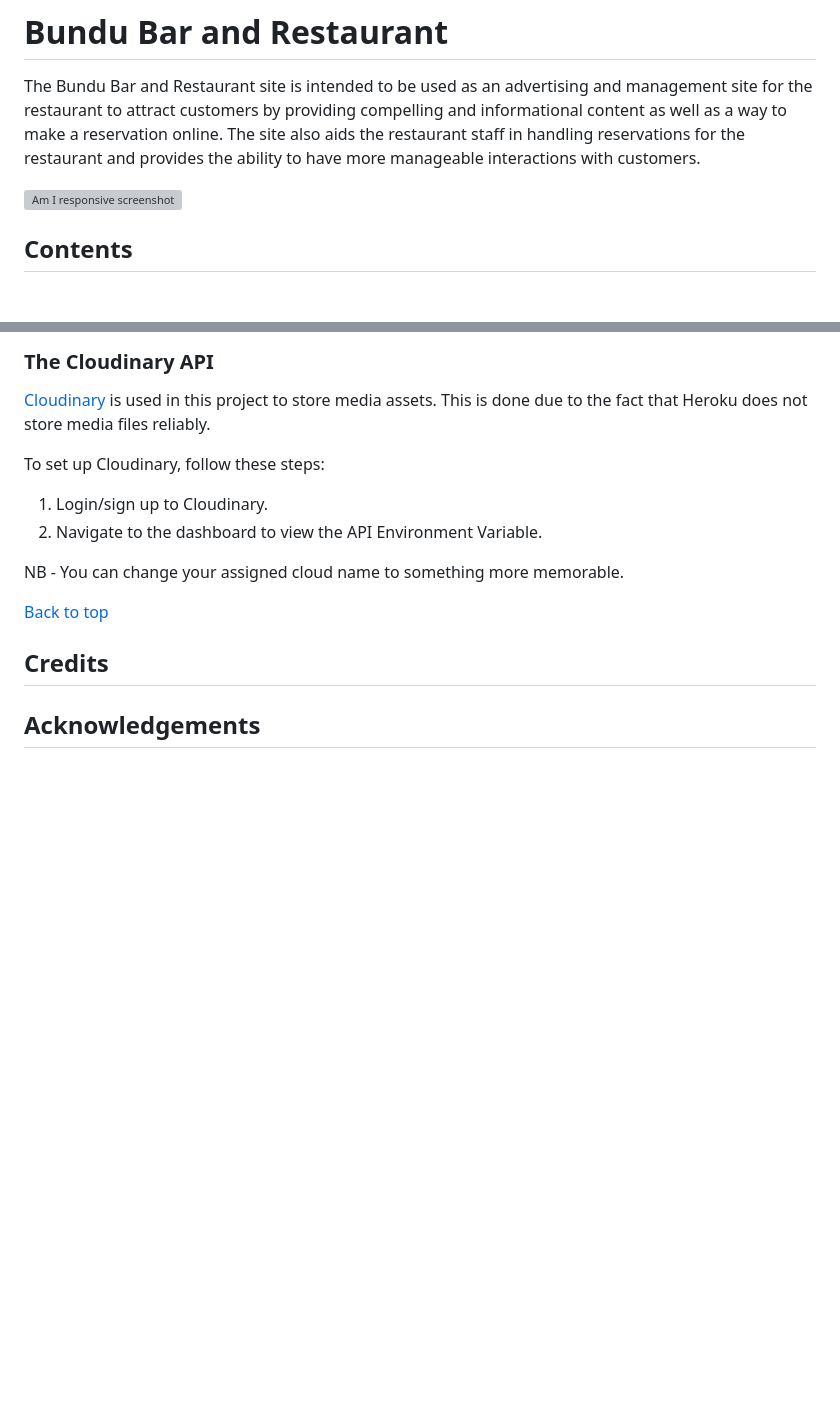
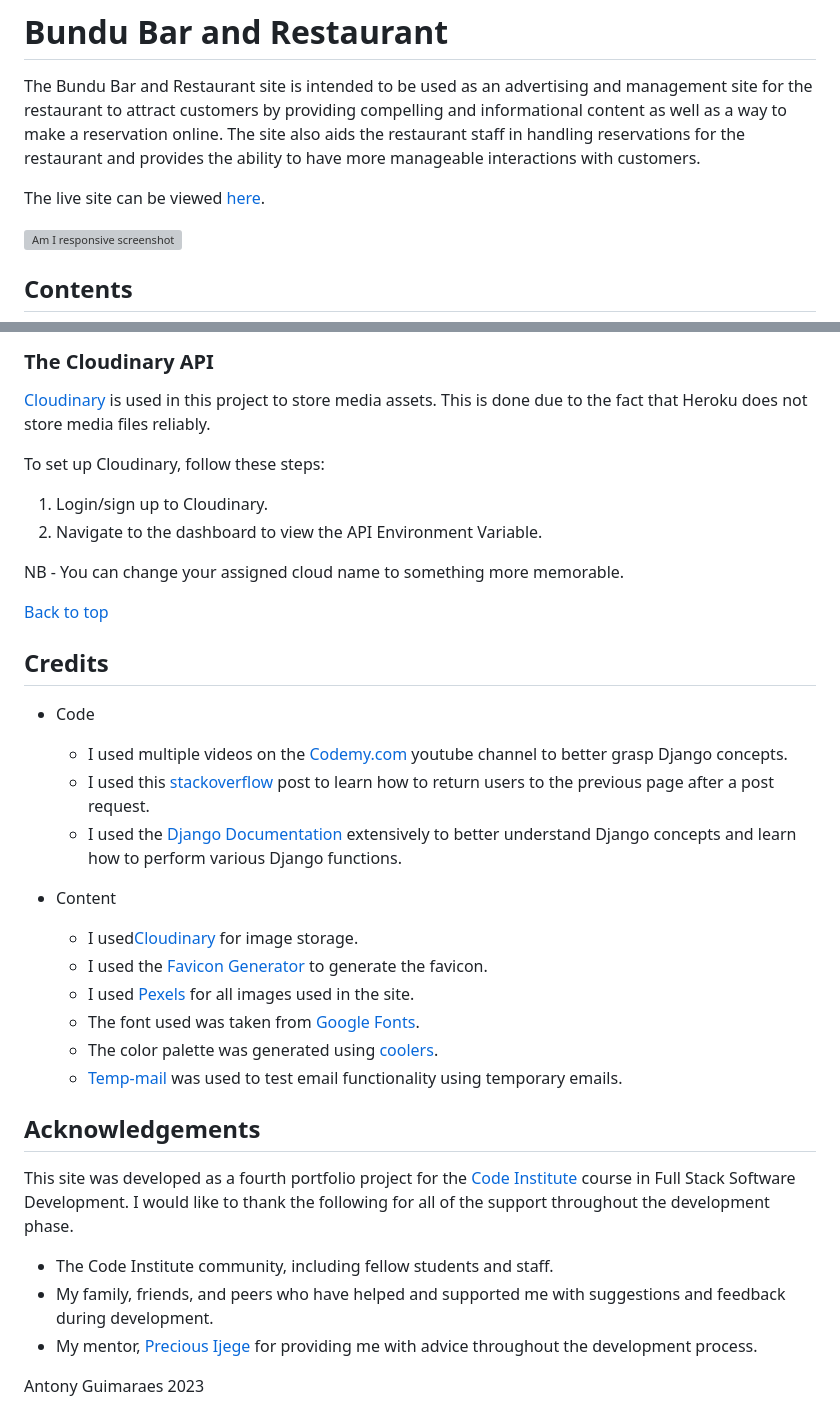
Before and after one commit to Tony118g/bundu-restaurant, a Markdown page: README.md, 2 parts joined by grey strips. GitHub-like rendering; blank space fills up the shorter version; grey boxes are pictures that could not be loaded.

Commit message:
Add credits and acknowledgements to the README.md

```diff
--- a/README.md
+++ b/README.md
@@ -1,6 +1,8 @@
 # Bundu Bar and Restaurant
 
 The Bundu Bar and Restaurant site is intended to be used as an advertising and management site for the restaurant to attract customers by providing compelling and informational content as well as a way to make a reservation online. The site also aids the restaurant staff in handling reservations for the restaurant and provides the ability to have more manageable interactions with customers.
+
+The live site can be viewed [here](https://bundu-restaurant.herokuapp.com/).
 
 ![Am I responsive screenshot](documentation/readme-images/am-i-responsive-screenshot.png)
 
@@ -595,4 +597,26 @@ NB - You can change your assigned cloud name to something more memorable.
 [Back to top](#contents)
 
 ## Credits
+
+* Code
+    * I used multiple videos on the [Codemy.com](https://www.youtube.com/@Codemycom) youtube channel to better grasp Django concepts.
+    * I used this [stackoverflow](https://stackoverflow.com/questions/35796195/how-to-redirect-to-previous-page-in-django-after-post-request) post to learn how to return users to the previous page after a post request.
+    * I used the [Django Documentation](https://docs.djangoproject.com/en/4.1/) extensively to better understand Django concepts and learn how to perform various Django functions.
+
+* Content
+    * I used[Cloudinary](https://cloudinary.com/) for image storage.
+    * I used the [Favicon Generator](https://www.favicongenerator.com/) to generate the favicon.
+    * I used [Pexels](https://www.pexels.com/) for all images used in the site.
+    * The font used was taken from [Google Fonts](https://fonts.google.com/).
+    * The color palette was generated using [coolers](https://coolors.co/).
+    * [Temp-mail](https://temp-mail.org/en/) was used to test email functionality using temporary emails.
+
 ## Acknowledgements
+
+This site was developed as a fourth portfolio project for the [Code Institute](https://codeinstitute.net/global/) course in Full Stack Software Development. I would like to thank the following for all of the support throughout the development phase.
+
+* The Code Institute community, including fellow students and staff.
+* My family, friends, and peers who have helped and supported me with suggestions and feedback during development.
+* My mentor, [Precious Ijege](https://www.linkedin.com/in/precious-ijege-908a00168/?original_referer=https%3A%2F%2Fgithub.com%2FTony118g%2Fthe-everything-quiz) for providing me with advice throughout the development process.
+
+Antony Guimaraes 2023
```
